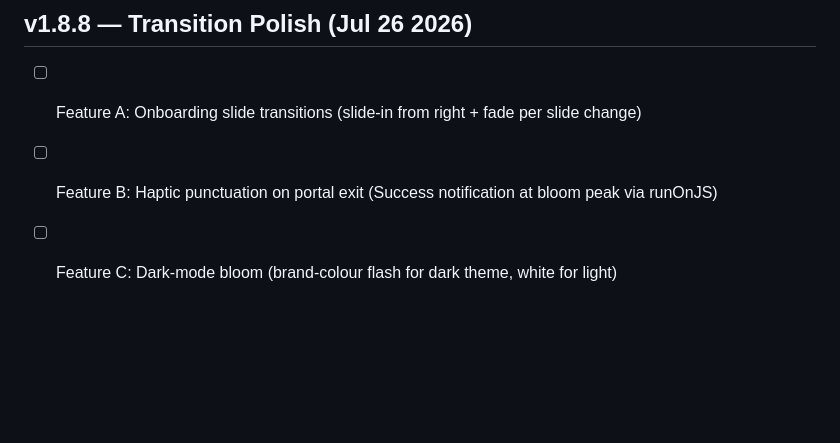
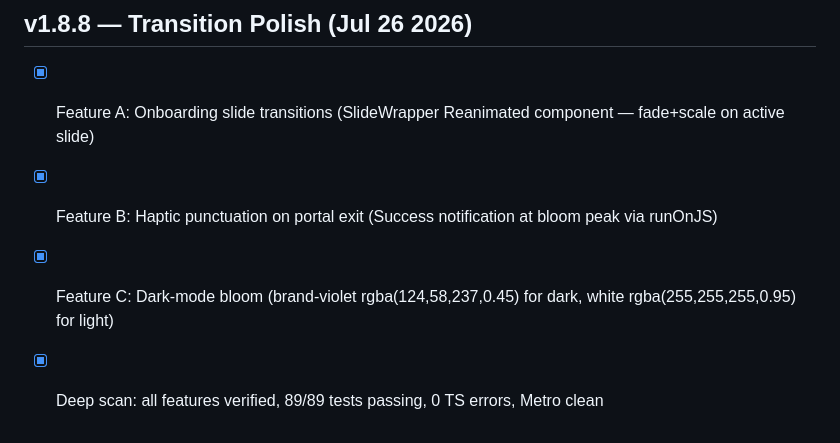
Before and after one commit to atembekong-hash/Tutorsnap-, a Markdown page: todo.md, the part around the change. Drawn GitHub-style; blank space fills up the shorter version.

Commit message:
Checkpoint: Feature A: SlideWrapper Reanimated component — each onboarding slide fades in (0→1) and scales up (0.94→1) when active. Feature B: Success haptic at bloom peak (160ms) via runOnJS. Feature C: Dark-mode bloom — brand-violet for dark theme, white for light. All 89 tests passing, Metro clean, LSP clean. EAS APK build submitted: ab9980b5.

```diff
--- a/todo.md
+++ b/todo.md
@@ -1165,6 +1165,7 @@
 - [x] Deep scan: all features verified, 89/89 tests passing, 0 TS errors
 
 ## v1.8.8 — Transition Polish (Jul 26 2026)
-- [ ] Feature A: Onboarding slide transitions (slide-in from right + fade per slide change)
-- [ ] Feature B: Haptic punctuation on portal exit (Success notification at bloom peak via runOnJS)
-- [ ] Feature C: Dark-mode bloom (brand-colour flash for dark theme, white for light)
+- [x] Feature A: Onboarding slide transitions (SlideWrapper Reanimated component — fade+scale on active slide)
+- [x] Feature B: Haptic punctuation on portal exit (Success notification at bloom peak via runOnJS)
+- [x] Feature C: Dark-mode bloom (brand-violet rgba(124,58,237,0.45) for dark, white rgba(255,255,255,0.95) for light)
+- [x] Deep scan: all features verified, 89/89 tests passing, 0 TS errors, Metro clean
```
